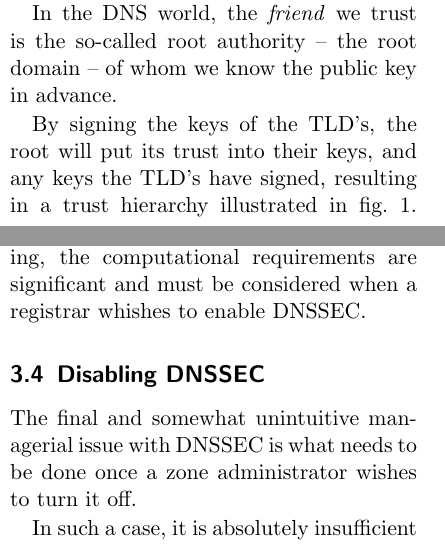
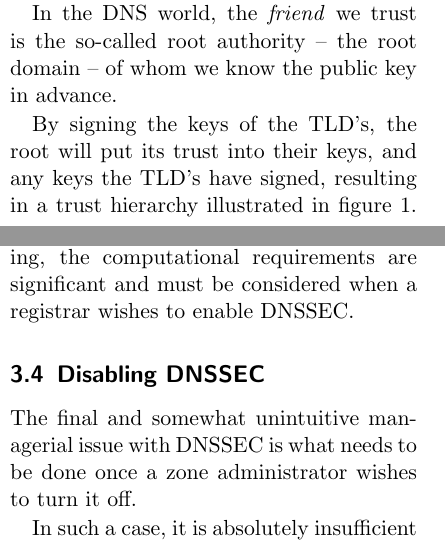
Before and after one commit to gzm0/itsec-termpaper, a LaTeX document (paper/paper.tex): two parts of the columns of pages 1 and 7 of 9, joined at a grey line, cut so that both start at the same text. Compiled offline with pdfLaTeX.

Commit message:
Spellcheck paper

```diff
--- a/paper/paper.tex
+++ b/paper/paper.tex
@@ -60,7 +60,7 @@ This is achieved by establishing a trust chain between something known and the d
 
 In the DNS world, the \emph{friend} we trust is the so-called root authority -- the root domain -- of whom we know the public key in advance.
 
-By signing the keys of the TLD's, the root will put its trust into their keys, and any keys the TLD's have signed, resulting in a trust hierarchy illustrated in fig.~\ref{fig:trust-chain}. This way, a resolver querying the LACAL's DNS server for \verb|lacal.epfl.ch| will be able to verify the received query answer against the known root-authority in the following way:
+By signing the keys of the TLD's, the root will put its trust into their keys, and any keys the TLD's have signed, resulting in a trust hierarchy illustrated in figure~\ref{fig:trust-chain}. This way, a resolver querying the LACAL's DNS server for \verb|lacal.epfl.ch| will be able to verify the received query answer against the known root-authority in the following way:
 
 \begin{enumerate}
 \item Verify the reply's authenticity using \verb|lacal.epfl.ch|'s public key, obtained from \verb|epfl.ch|'s DNS server ;
@@ -246,7 +246,7 @@ If standard DNS simply provides zone transfers as a mean enabling such migration
 Another issue is that hosting and key signing services that are not registrars don't have to comply to any of ICANN's rules, increasing the difficulty to enforce common procedures, as none of these services is contractually bound to do so.
 
 \subsection{Computing power}
-DNSSEC does not only require a higher coordination among the three R's, it also increases the strain on the computing infrastructure of a registrar when the size and quantity of the  zones it manages grow: updates to a zone or key rollovers require cryptographic signing operations that are orders of magnitude more expensive than simply updating the DNS record. Even with improvements like incremental signing, the computational requirements are significant and must be considered when a registrar whishes to enable DNSSEC.
+DNSSEC does not only require a higher coordination among the three R's, it also increases the strain on the computing infrastructure of a registrar when the size and quantity of the  zones it manages grow: updates to a zone or key rollovers require cryptographic signing operations that are orders of magnitude more expensive than simply updating the DNS record. Even with improvements like incremental signing, the computational requirements are significant and must be considered when a registrar wishes to enable DNSSEC.
 %TODO find good ref on this.
 
 \subsection{Disabling DNSSEC}
```
